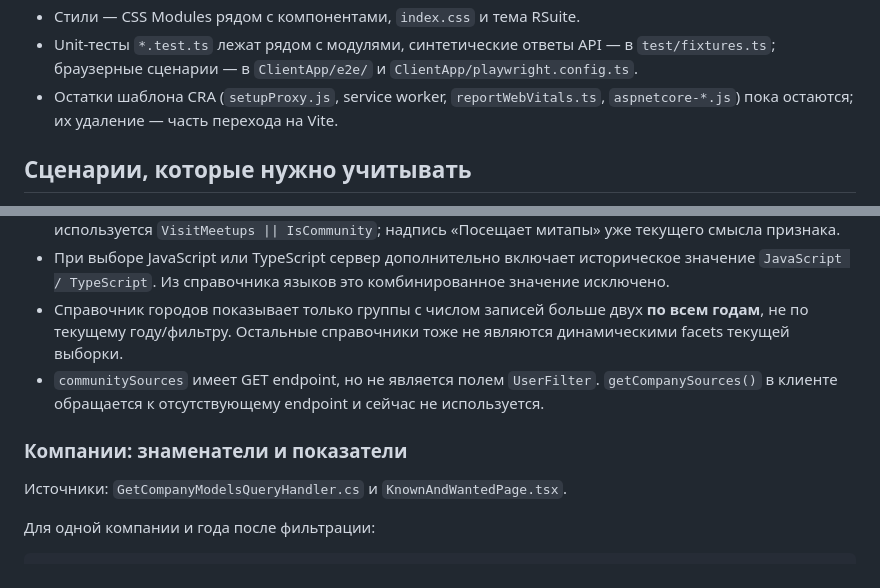
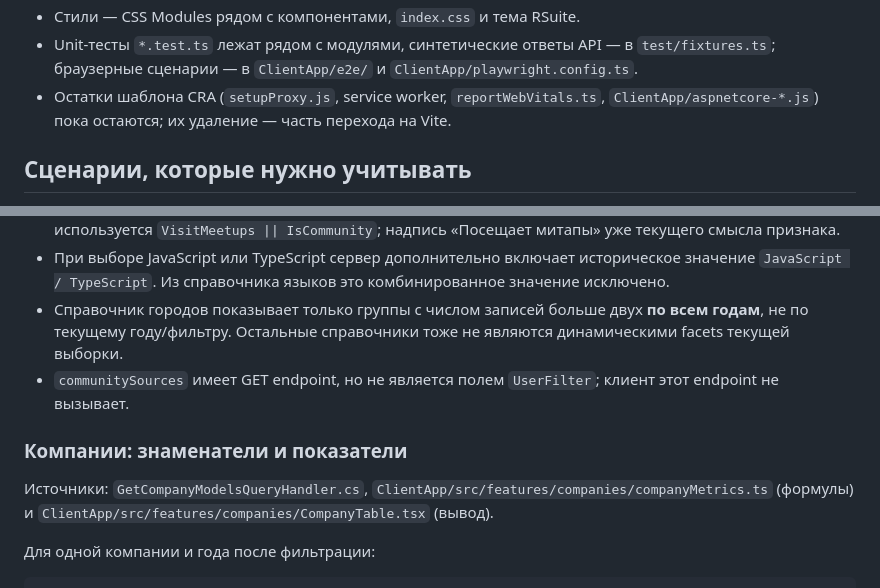
Before and after one commit to RndTechCommunity/DevRelSurvey, a Markdown page: AGENTS.md, 2 parts joined by grey strips. Rendered like a GitHub page.

Commit message:
docs: replace references to removed frontend code in AGENTS.md

```diff
--- a/AGENTS.md
+++ b/AGENTS.md
@@ -61,7 +61,7 @@ DevRelSurvey публикует агрегированные результат
 - Mobile получает год, фильтр и данные из общего состояния и выбирает один город. Если фильтр полной версии нельзя выразить одним городом, показывается «Применены дополнительные фильтры полной версии»; для не последнего года — «Данные {год} года».
 - Стили — CSS Modules рядом с компонентами, `index.css` и тема RSuite.
 - Unit-тесты `*.test.ts` лежат рядом с модулями, синтетические ответы API — в `test/fixtures.ts`; браузерные сценарии — в `ClientApp/e2e/` и `ClientApp/playwright.config.ts`.
-- Остатки шаблона CRA (`setupProxy.js`, service worker, `reportWebVitals.ts`, `aspnetcore-*.js`) пока остаются; их удаление — часть перехода на Vite.
+- Остатки шаблона CRA (`setupProxy.js`, service worker, `reportWebVitals.ts`, `ClientApp/aspnetcore-*.js`) пока остаются; их удаление — часть перехода на Vite.
 
 ## Сценарии, которые нужно учитывать
 
@@ -113,11 +113,11 @@ Development использует distributed memory cache; остальные о
 - `isCommunity`: `Да` → true, `Нет` → false, другое/null → без ограничения. На предзагрузке фактически используется `VisitMeetups || IsCommunity`; надпись «Посещает митапы» уже текущего смысла признака.
 - При выборе JavaScript или TypeScript сервер дополнительно включает историческое значение `JavaScript / TypeScript`. Из справочника языков это комбинированное значение исключено.
 - Справочник городов показывает только группы с числом записей больше двух **по всем годам**, не по текущему году/фильтру. Остальные справочники тоже не являются динамическими facets текущей выборки.
-- `communitySources` имеет GET endpoint, но не является полем `UserFilter`. `getCompanySources()` в клиенте обращается к отсутствующему endpoint и сейчас не используется.
+- `communitySources` имеет GET endpoint, но не является полем `UserFilter`; клиент этот endpoint не вызывает.
 
 ### Компании: знаменатели и показатели
 
-Источники: `GetCompanyModelsQueryHandler.cs` и `KnownAndWantedPage.tsx`.
+Источники: `GetCompanyModelsQueryHandler.cs`, `ClientApp/src/features/companies/companyMetrics.ts` (формулы) и `ClientApp/src/features/companies/CompanyTable.tsx` (вывод).
 
 Для одной компании и года после фильтрации:
 
```
